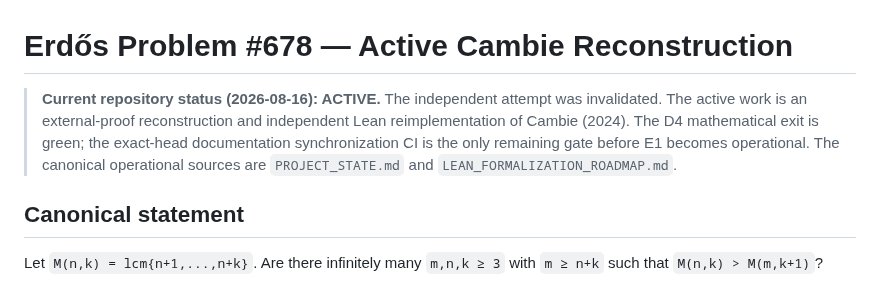
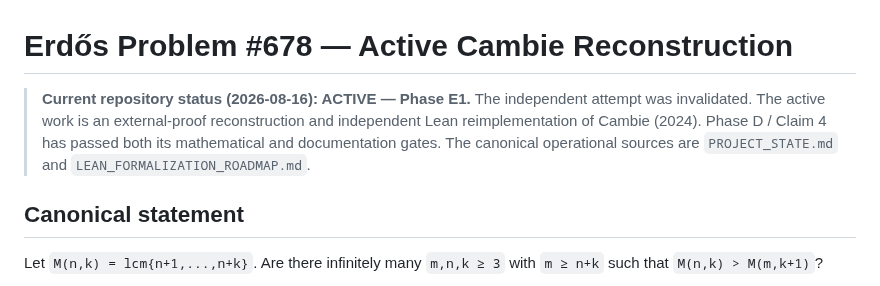
Before and after one commit to scientifica007/Erdos_Solving, a Markdown page: problems/678/README.md, the part around one of its changes. Rendered like a GitHub page.

```diff
--- a/problems/678/README.md
+++ b/problems/678/README.md
@@ -1,7 +1,7 @@
 # Erdős Problem #678 — Active Cambie Reconstruction
 
-> **Current repository status (2026-08-16): ACTIVE.**
-> The independent attempt was invalidated. The active work is an external-proof reconstruction and independent Lean reimplementation of Cambie (2024). The D4 mathematical exit is green; the exact-head documentation synchronization CI is the only remaining gate before E1 becomes operational. The canonical operational sources are `PROJECT_STATE.md` and `LEAN_FORMALIZATION_ROADMAP.md`.
+> **Current repository status (2026-08-16): ACTIVE — Phase E1.**
+> The independent attempt was invalidated. The active work is an external-proof reconstruction and independent Lean reimplementation of Cambie (2024). Phase D / Claim 4 has passed both its mathematical and documentation gates. The canonical operational sources are `PROJECT_STATE.md` and `LEAN_FORMALIZATION_ROADMAP.md`.
 
 ## Canonical statement
 
```
Also changed, not shown: other parts of problems/678/README.md (+19 -16 lines).
